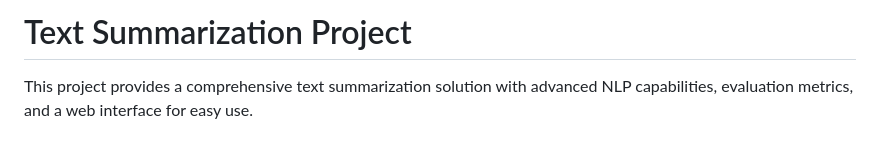
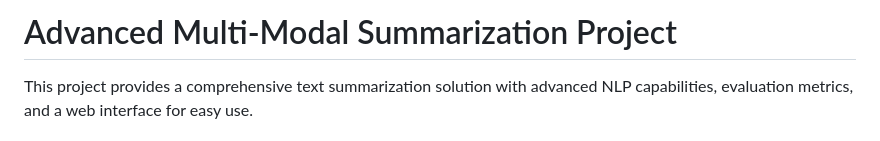
Before and after one commit to Sw-Dy/AI---Summariser, a Markdown page: README.md, the part around the change. Drawn GitHub-style.

```diff
--- a/README.md
+++ b/README.md
@@ -1,4 +1,4 @@
-# Text Summarization Project
+# Advanced Multi-Modal Summarization Project
 
 This project provides a comprehensive text summarization solution with advanced NLP capabilities, evaluation metrics, and a web interface for easy use.
 
```
